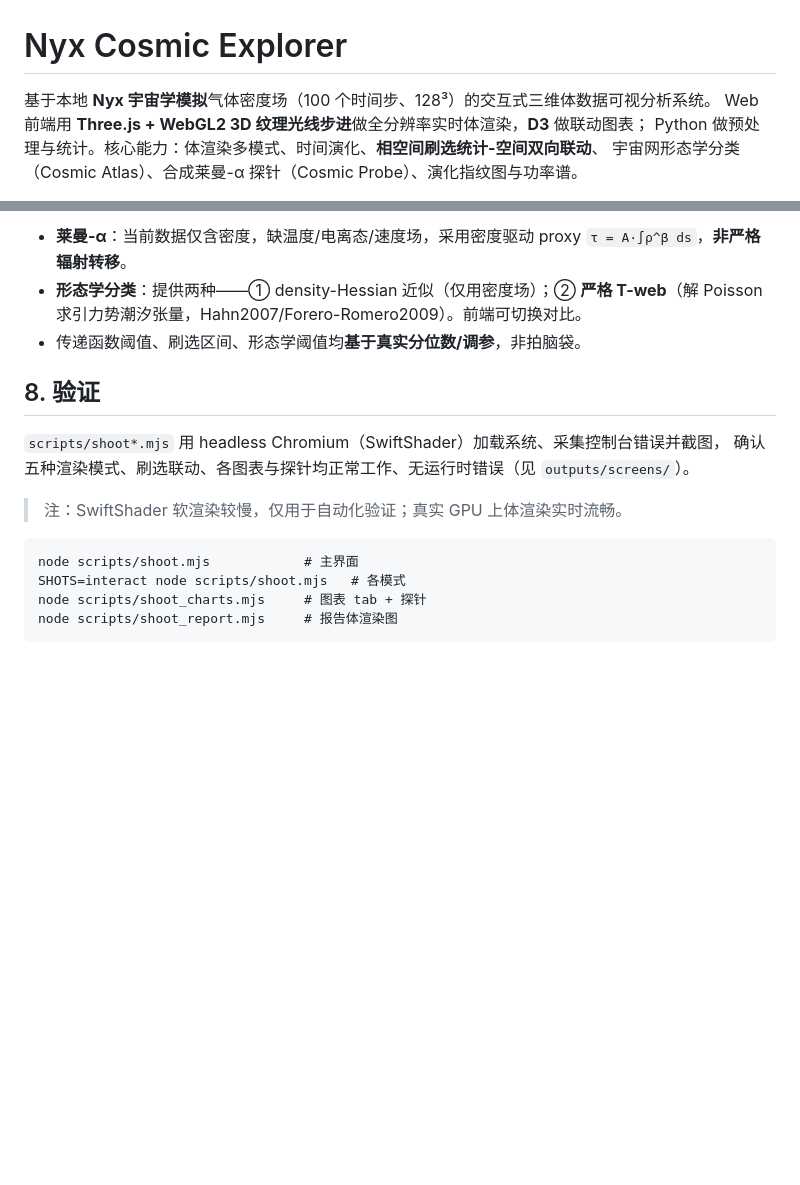
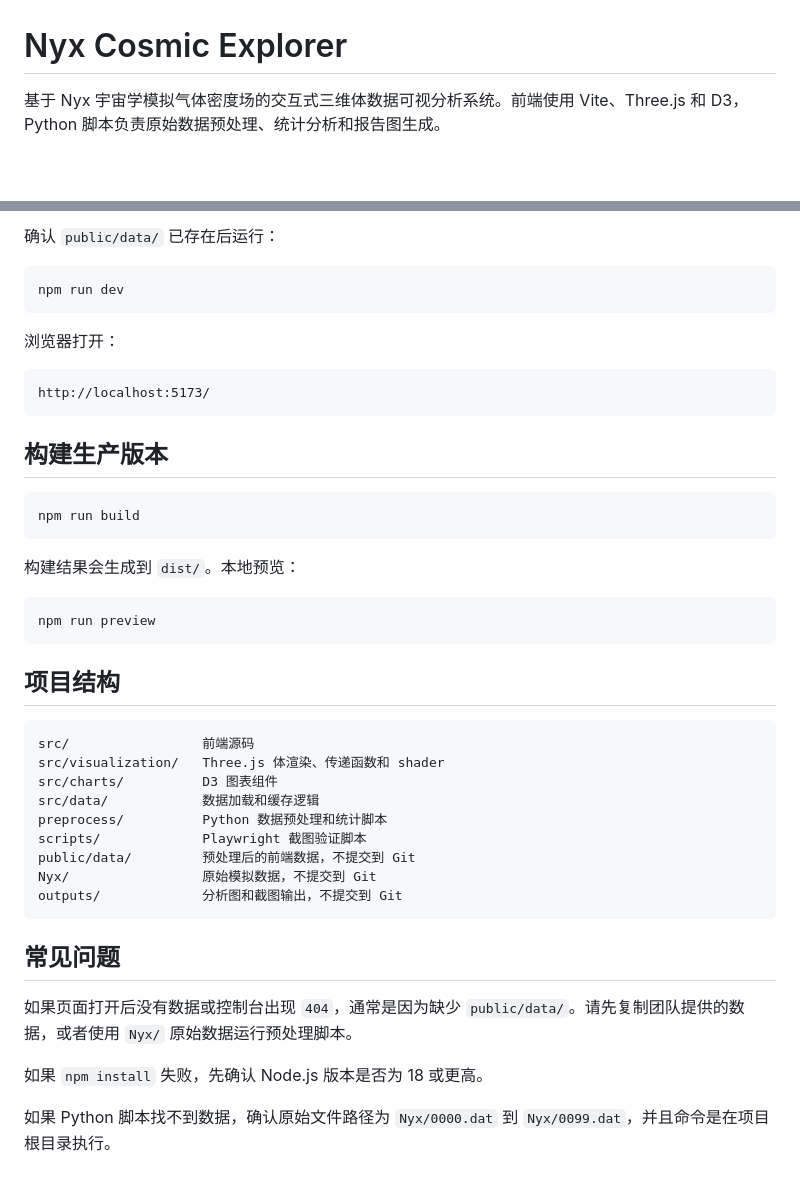
Before and after one commit to nekoneko2333/2026-Spring-DataVis-teamwork, a Markdown page: README.md, 2 parts joined by grey strips. GitHub-like rendering; blank space fills up the shorter version.

````diff
--- a/README.md
+++ b/README.md
@@ -1,7 +1,4 @@
 # Nyx Cosmic Explorer
 
-基于本地 **Nyx 宇宙学模拟**气体密度场（100 个时间步、128³）的交互式三维体数据可视分析系统。
-Web 前端用 **Three.js + WebGL2 3D 纹理光线步进**做全分辨率实时体渲染，**D3** 做联动图表；
-Python 做预处理与统计。核心能力：体渲染多模式、时间演化、**相空间刷选统计-空间双向联动**、
-宇宙网形态学分类（Cosmic Atlas）、合成莱曼-α 探针（Cosmic Probe）、演化指纹图与功率谱。
+基于 Nyx 宇宙学模拟气体密度场的交互式三维体数据可视分析系统。前端使用 Vite、Three.js 和 D3，Python 脚本负责原始数据预处理、统计分析和报告图生成。
 
@@ -84,16 +97,46 @@ report_draft.md    答辩报告草稿
 
-- **莱曼-α**：当前数据仅含密度，缺温度/电离态/速度场，采用密度驱动 proxy `τ = A·∫ρ^β ds`，**非严格辐射转移**。
-- **形态学分类**：提供两种——① density-Hessian 近似（仅用密度场）；② **严格 T-web**（解 Poisson 求引力势潮汐张量，Hahn2007/Forero-Romero2009）。前端可切换对比。
-- 传递函数阈值、刷选区间、形态学阈值均**基于真实分位数/调参**，非拍脑袋。
+确认 `public/data/` 已存在后运行：
 
-## 8. 验证
+```bash
+npm run dev
+```
 
-`scripts/shoot*.mjs` 用 headless Chromium（SwiftShader）加载系统、采集控制台错误并截图，
-确认五种渲染模式、刷选联动、各图表与探针均正常工作、无运行时错误（见 `outputs/screens/`）。
-> 注：SwiftShader 软渲染较慢，仅用于自动化验证；真实 GPU 上体渲染实时流畅。
+浏览器打开：
+
+```text
+http://localhost:5173/
 ```
-node scripts/shoot.mjs            # 主界面
-SHOTS=interact node scripts/shoot.mjs   # 各模式
-node scripts/shoot_charts.mjs     # 图表 tab + 探针
-node scripts/shoot_report.mjs     # 报告体渲染图
+
+## 构建生产版本
+
+```bash
+npm run build
 ```
+
+构建结果会生成到 `dist/`。本地预览：
+
+```bash
+npm run preview
+```
+
+## 项目结构
+
+```text
+src/                 前端源码
+src/visualization/   Three.js 体渲染、传递函数和 shader
+src/charts/          D3 图表组件
+src/data/            数据加载和缓存逻辑
+preprocess/          Python 数据预处理和统计脚本
+scripts/             Playwright 截图验证脚本
+public/data/         预处理后的前端数据，不提交到 Git
+Nyx/                 原始模拟数据，不提交到 Git
+outputs/             分析图和截图输出，不提交到 Git
+```
+
+## 常见问题
+
+如果页面打开后没有数据或控制台出现 `404`，通常是因为缺少 `public/data/`。请先复制团队提供的数据，或者使用 `Nyx/` 原始数据运行预处理脚本。
+
+如果 `npm install` 失败，先确认 Node.js 版本是否为 18 或更高。
+
+如果 Python 脚本找不到数据，确认原始文件路径为 `Nyx/0000.dat` 到 `Nyx/0099.dat`，并且命令是在项目根目录执行。
````
Also changed, not shown: other parts of README.md (+70 -54 lines).
